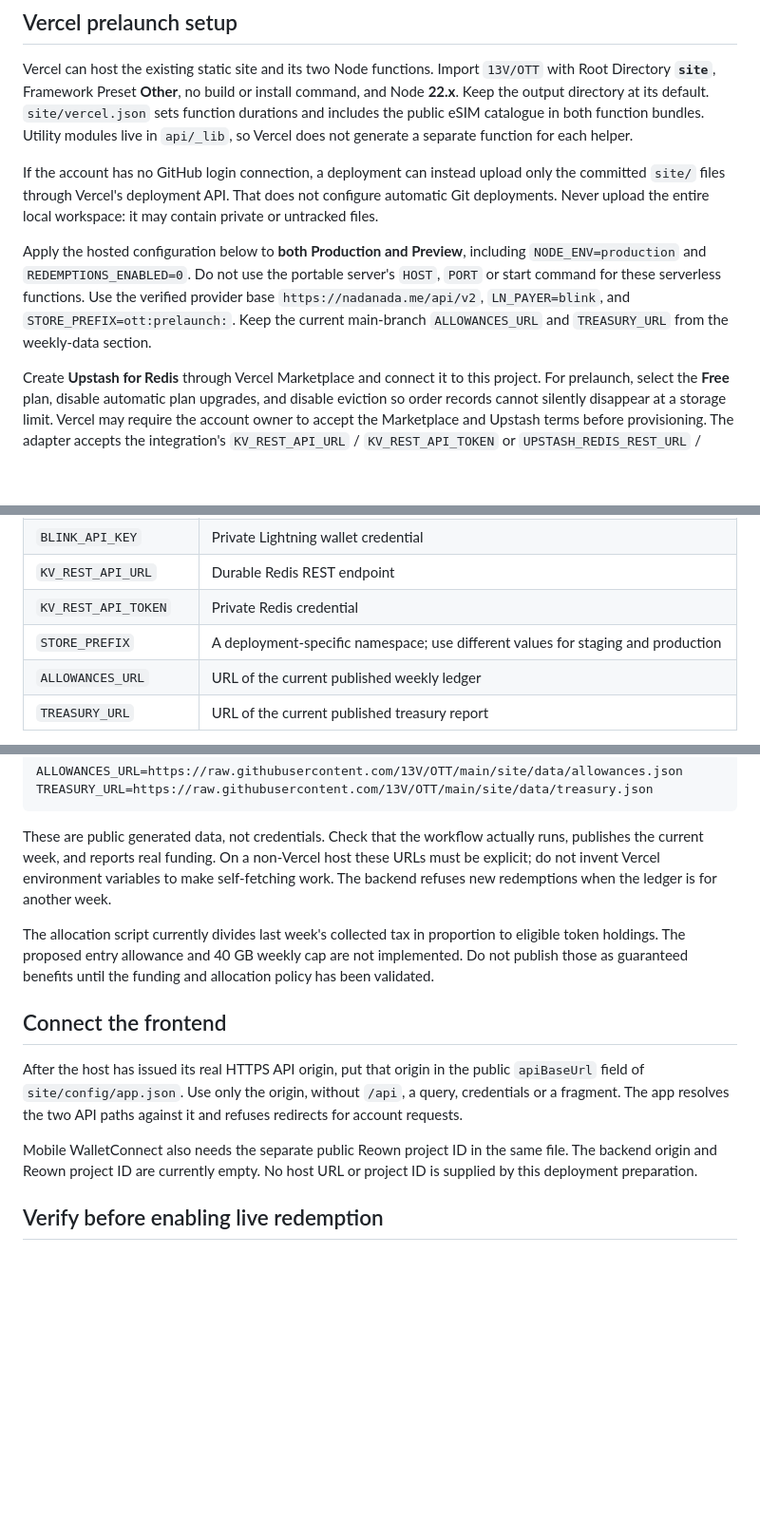
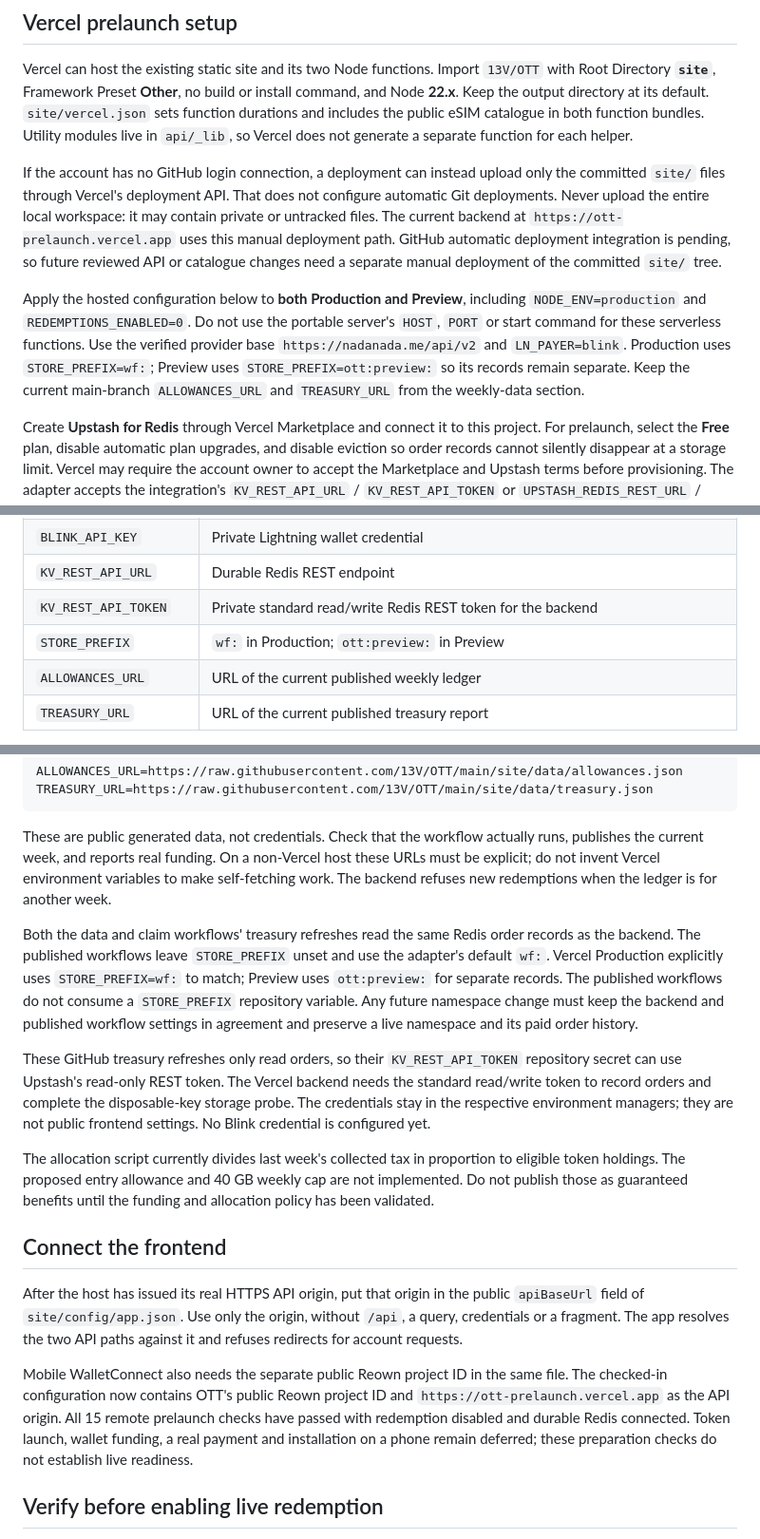
Before and after one commit to 13V/OTT, a Markdown page: docs/backend-deployment.md, 3 parts joined by grey strips. Shown at 95% size. Drawn GitHub-style; blank space fills up the shorter version.

```diff
--- a/docs/backend-deployment.md
+++ b/docs/backend-deployment.md
@@ -27,11 +27,15 @@ does not generate a separate function for each helper.
 If the account has no GitHub login connection, a deployment can instead upload only the committed
 `site/` files through Vercel's deployment API. That does not configure automatic Git deployments.
 Never upload the entire local workspace: it may contain private or untracked files.
+The current backend at `https://ott-prelaunch.vercel.app` uses this manual deployment path.
+GitHub automatic deployment integration is pending, so future reviewed API or catalogue changes
+need a separate manual deployment of the committed `site/` tree.
 
 Apply the hosted configuration below to **both Production and Preview**, including
 `NODE_ENV=production` and `REDEMPTIONS_ENABLED=0`. Do not use the portable server's `HOST`, `PORT`
 or start command for these serverless functions. Use the verified provider base
-`https://nadanada.me/api/v2`, `LN_PAYER=blink`, and `STORE_PREFIX=ott:prelaunch:`. Keep the current
+`https://nadanada.me/api/v2` and `LN_PAYER=blink`. Production uses `STORE_PREFIX=wf:`;
+Preview uses `STORE_PREFIX=ott:preview:` so its records remain separate. Keep the current
 main-branch `ALLOWANCES_URL` and `TREASURY_URL` from the weekly-data section.
 
 Create **Upstash for Redis** through Vercel Marketplace and connect it to this project. For
@@ -102,8 +106,8 @@ Keep the following settings in the host's environment manager. Public values may
 | `WHOLESALE_BASE_URL` | `https://nadanada.me/api/v2` for the documented public API, or an operator-supplied alternative |
 | `BLINK_API_KEY` | Private Lightning wallet credential |
 | `KV_REST_API_URL` | Durable Redis REST endpoint |
-| `KV_REST_API_TOKEN` | Private Redis credential |
-| `STORE_PREFIX` | A deployment-specific namespace; use different values for staging and production |
+| `KV_REST_API_TOKEN` | Private standard read/write Redis REST token for the backend |
+| `STORE_PREFIX` | `wf:` in Production; `ott:preview:` in Preview |
 | `ALLOWANCES_URL` | URL of the current published weekly ledger |
 | `TREASURY_URL` | URL of the current published treasury report |
 
@@ -126,13 +130,29 @@ TREASURY_URL=https://raw.githubusercontent.com/13V/OTT/main/site/data/treasury.j
 
 These are public generated data, not credentials. Check that the workflow actually runs, publishes the current week, and reports real funding. On a non-Vercel host these URLs must be explicit; do not invent Vercel environment variables to make self-fetching work. The backend refuses new redemptions when the ledger is for another week.
 
+Both the data and claim workflows' treasury refreshes read the same Redis order records as the
+backend. The published workflows leave `STORE_PREFIX` unset and use the adapter's default `wf:`.
+Vercel Production explicitly uses `STORE_PREFIX=wf:` to match; Preview uses `ott:preview:` for
+separate records. The published workflows do not consume a `STORE_PREFIX` repository variable.
+Any future namespace change must keep the backend and published workflow settings in agreement
+and preserve a live namespace and its paid order history.
+
+These GitHub treasury refreshes only read orders, so their `KV_REST_API_TOKEN` repository secret
+can use Upstash's read-only REST token. The Vercel backend needs the standard read/write token to
+record orders and complete the disposable-key storage probe. The credentials stay in the respective
+environment managers; they are not public frontend settings. No Blink credential is configured yet.
+
 The allocation script currently divides last week's collected tax in proportion to eligible token holdings. The proposed entry allowance and 40 GB weekly cap are not implemented. Do not publish those as guaranteed benefits until the funding and allocation policy has been validated.
 
 ## Connect the frontend
 
 After the host has issued its real HTTPS API origin, put that origin in the public `apiBaseUrl` field of `site/config/app.json`. Use only the origin, without `/api`, a query, credentials or a fragment. The app resolves the two API paths against it and refuses redirects for account requests.
 
-Mobile WalletConnect also needs the separate public Reown project ID in the same file. The backend origin and Reown project ID are currently empty. No host URL or project ID is supplied by this deployment preparation.
+Mobile WalletConnect also needs the separate public Reown project ID in the same file. The checked-in
+configuration now contains OTT's public Reown project ID and `https://ott-prelaunch.vercel.app` as
+the API origin. All 15 remote prelaunch checks have passed with redemption disabled and durable
+Redis connected. Token launch, wallet funding, a real payment and installation on a phone remain
+deferred; these preparation checks do not establish live readiness.
 
 ## Verify before enabling live redemption
 
```
Also changed, not shown: README.md (+17 -3 lines).
